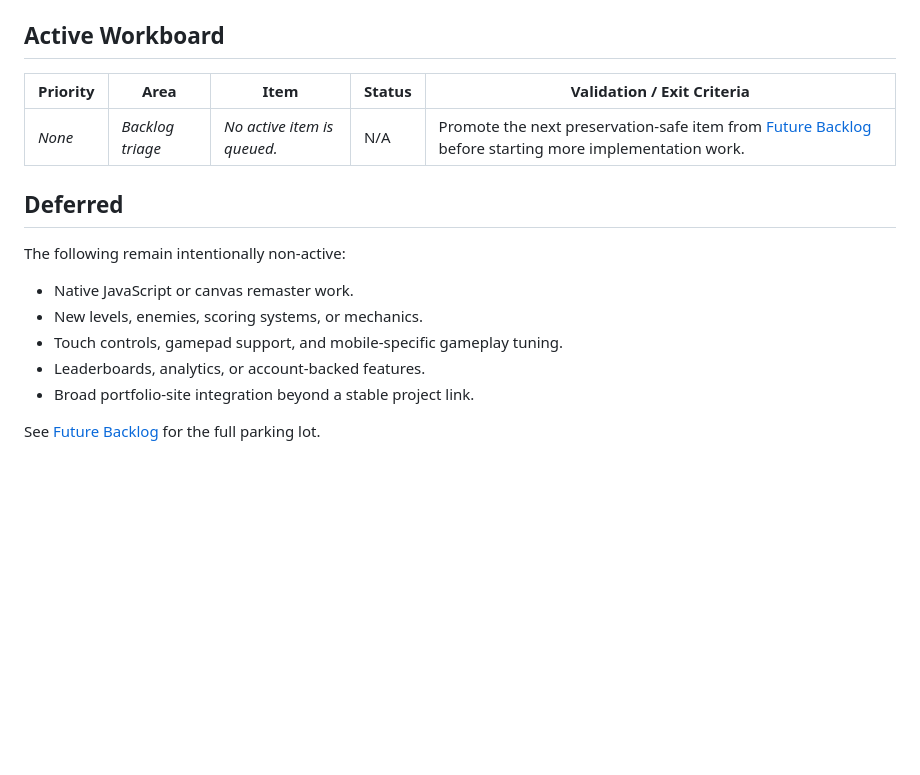
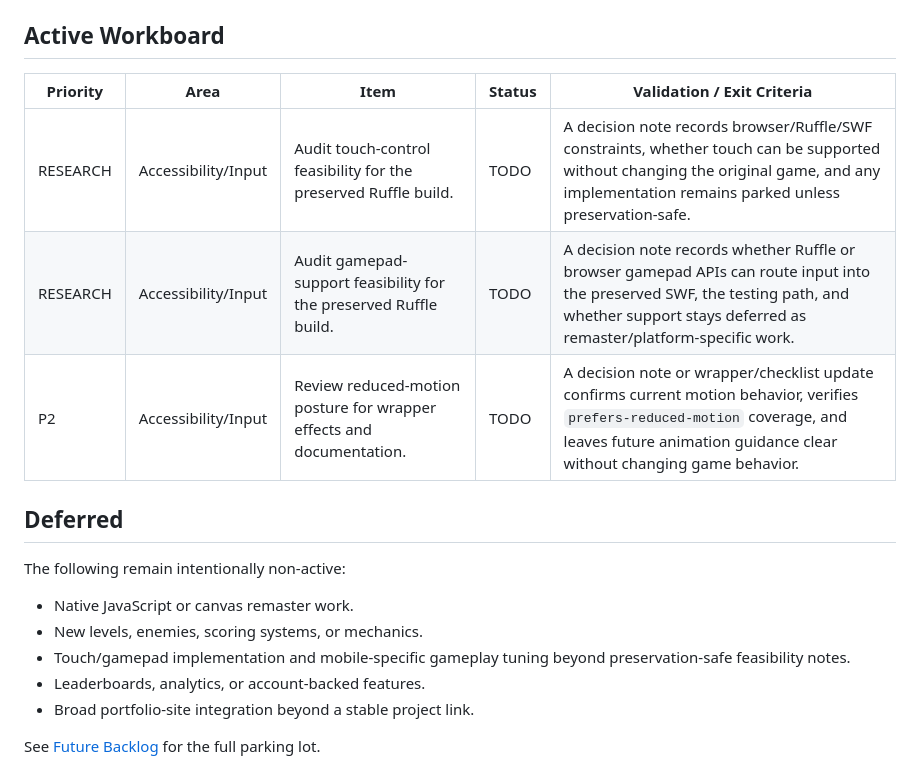
Before and after one commit to mikechaves/dieai-flash, a Markdown page: docs/backlog/ACTIVE_BACKLOG.md, the part around the change. Rendered like a GitHub page; blank space fills up the shorter version.

Commit message:
Refresh accessibility backlog

```diff
--- a/docs/backlog/ACTIVE_BACKLOG.md
+++ b/docs/backlog/ACTIVE_BACKLOG.md
@@ -40,9 +40,11 @@ Rules:
 
 ## Active Workboard
 
-| Priority | Area             | Item                        | Status | Validation / Exit Criteria                                                                                                   |
-| -------- | ---------------- | --------------------------- | ------ | ---------------------------------------------------------------------------------------------------------------------------- |
-| _None_   | _Backlog triage_ | _No active item is queued._ | N/A    | Promote the next preservation-safe item from [Future Backlog](./FUTURE_BACKLOG.md) before starting more implementation work. |
+| Priority | Area                | Item                                                                 | Status | Validation / Exit Criteria                                                                                                                                                                           |
+| -------- | ------------------- | -------------------------------------------------------------------- | ------ | ---------------------------------------------------------------------------------------------------------------------------------------------------------------------------------------------------- |
+| RESEARCH | Accessibility/Input | Audit touch-control feasibility for the preserved Ruffle build.      | TODO   | A decision note records browser/Ruffle/SWF constraints, whether touch can be supported without changing the original game, and any implementation remains parked unless preservation-safe.           |
+| RESEARCH | Accessibility/Input | Audit gamepad-support feasibility for the preserved Ruffle build.    | TODO   | A decision note records whether Ruffle or browser gamepad APIs can route input into the preserved SWF, the testing path, and whether support stays deferred as remaster/platform-specific work.      |
+| P2       | Accessibility/Input | Review reduced-motion posture for wrapper effects and documentation. | TODO   | A decision note or wrapper/checklist update confirms current motion behavior, verifies `prefers-reduced-motion` coverage, and leaves future animation guidance clear without changing game behavior. |
 
 ## Deferred
 
@@ -50,7 +52,8 @@ The following remain intentionally non-active:
 
 - Native JavaScript or canvas remaster work.
 - New levels, enemies, scoring systems, or mechanics.
-- Touch controls, gamepad support, and mobile-specific gameplay tuning.
+- Touch/gamepad implementation and mobile-specific gameplay tuning beyond preservation-safe
+  feasibility notes.
 - Leaderboards, analytics, or account-backed features.
 - Broad portfolio-site integration beyond a stable project link.
 
```
Also changed, not shown: docs/backlog/FUTURE_BACKLOG.md (+6 -3 lines).
